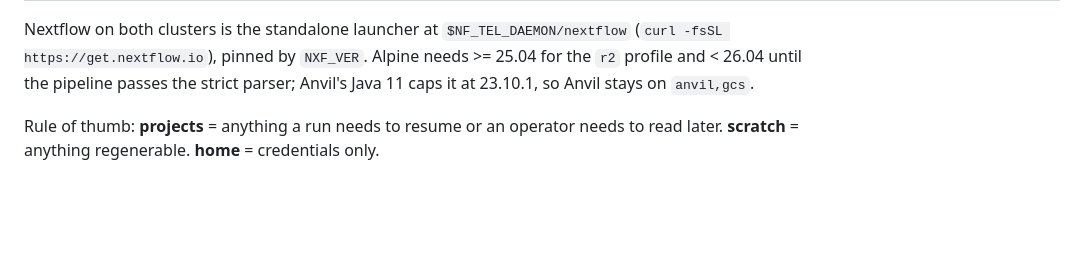
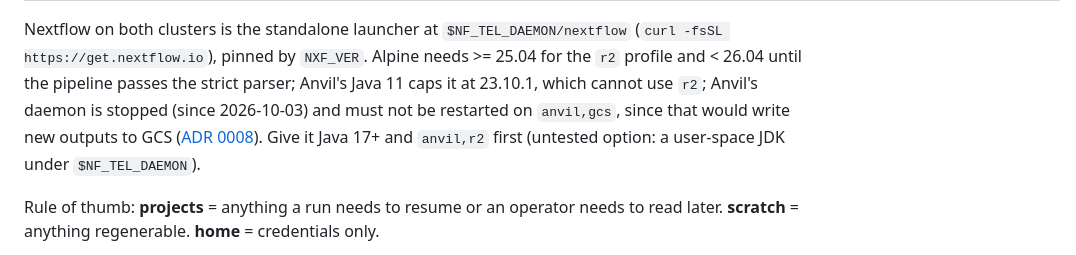
Before and after one commit to seandavi/nextflow_telemetry, a Markdown page: docs/hpc-layout.md, the part around the change. Drawn GitHub-style; blank space fills up the shorter version.

```diff
--- a/docs/hpc-layout.md
+++ b/docs/hpc-layout.md
@@ -45,7 +45,10 @@ ssh <cluster> 'source ~/.nf_tel.env && cd $NF_TEL_REPO && git pull --ff-only'
 Nextflow on both clusters is the standalone launcher at `$NF_TEL_DAEMON/nextflow`
 (`curl -fsSL https://get.nextflow.io`), pinned by `NXF_VER`. Alpine needs >= 25.04
 for the `r2` profile and < 26.04 until the pipeline passes the strict parser;
-Anvil's Java 11 caps it at 23.10.1, so Anvil stays on `anvil,gcs`.
+Anvil's Java 11 caps it at 23.10.1, which cannot use `r2`; Anvil's daemon is
+stopped (since 2026-10-03) and must not be restarted on `anvil,gcs`, since that
+would write new outputs to GCS ([ADR 0008](adr/0008-object-storage-on-r2.md)).
+Give it Java 17+ and `anvil,r2` first (untested option: a user-space JDK under `$NF_TEL_DAEMON`).
 
 Rule of thumb: **projects** = anything a run needs to resume or an operator
 needs to read later. **scratch** = anything regenerable. **home** = credentials
```
Also changed, not shown: docs/adr/0008-object-storage-on-r2.md (+3 -2 lines), 1 other file.
